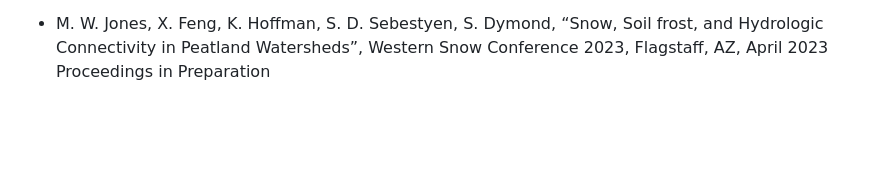
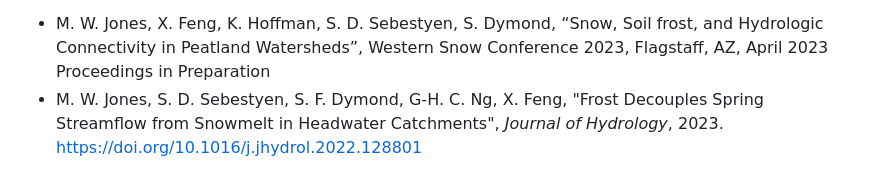
Before and after one commit to mwdjones/mef-snowhydro, a Markdown page: README.md, the part around the change. Drawn GitHub-style; blank space fills up the shorter version.

```diff
--- a/README.md
+++ b/README.md
@@ -33,3 +33,4 @@ Tune back in throughout 2023-2025 for more updates as research continues.
 *Citations:*
 - M. W. Jones, X. Feng, K. Hoffman, S. D. Sebestyen, S. Dymond, “Snow, Soil frost, and Hydrologic Connectivity in Peatland Watersheds”, Western Snow Conference 2023, Flagstaff, AZ, April 2023
 Proceedings in Preparation
+- M. W. Jones, S. D. Sebestyen, S. F. Dymond, G-H. C. Ng, X. Feng, "Frost Decouples Spring Streamflow from Snowmelt in Headwater Catchments", *Journal of Hydrology*, 2023. https://doi.org/10.1016/j.jhydrol.2022.128801
```
